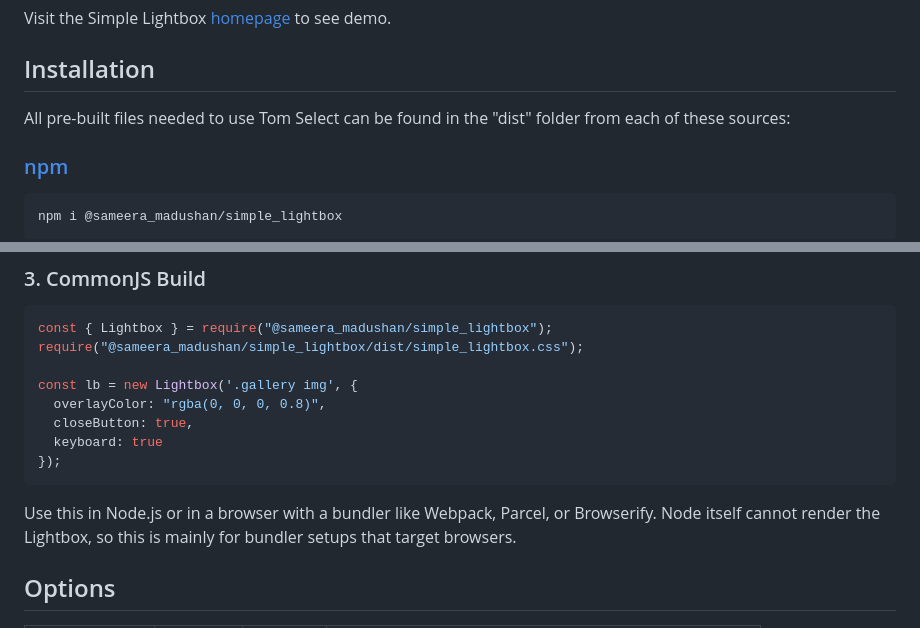
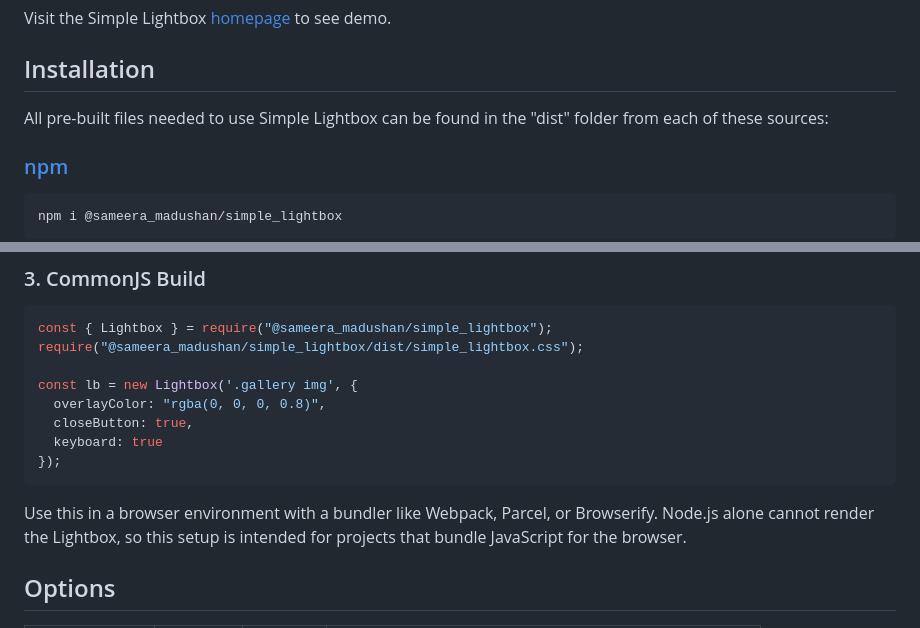
Before and after one commit to sameera-madushan/Simple-Lightbox, a Markdown page: README.md, 2 parts joined by grey strips. GitHub-like rendering.

Commit message:
Update README with enhanced content and formatting

````diff
--- a/README.md
+++ b/README.md
@@ -12,7 +12,7 @@ Visit the Simple Lightbox [homepage](https://sameera-madushan.github.io/Simple-L
 
 ## Installation
 
-All pre-built files needed to use Tom Select can be found in the "dist" folder from each of these sources:
+All pre-built files needed to use Simple Lightbox can be found in the "dist" folder from each of these sources:
 
 ### [npm](https://www.npmjs.com/package/@sameera_madushan/simple_lightbox)
 
@@ -103,7 +103,7 @@ const lb = new Lightbox('.gallery img', {
   keyboard: true
 });
 ```
-Use this in Node.js or in a browser with a bundler like Webpack, Parcel, or Browserify. Node itself cannot render the Lightbox, so this is mainly for bundler setups that target browsers.
+Use this in a browser environment with a bundler like Webpack, Parcel, or Browserify. Node.js alone cannot render the Lightbox, so this setup is intended for projects that bundle JavaScript for the browser.
 
 ## Options
 
````
